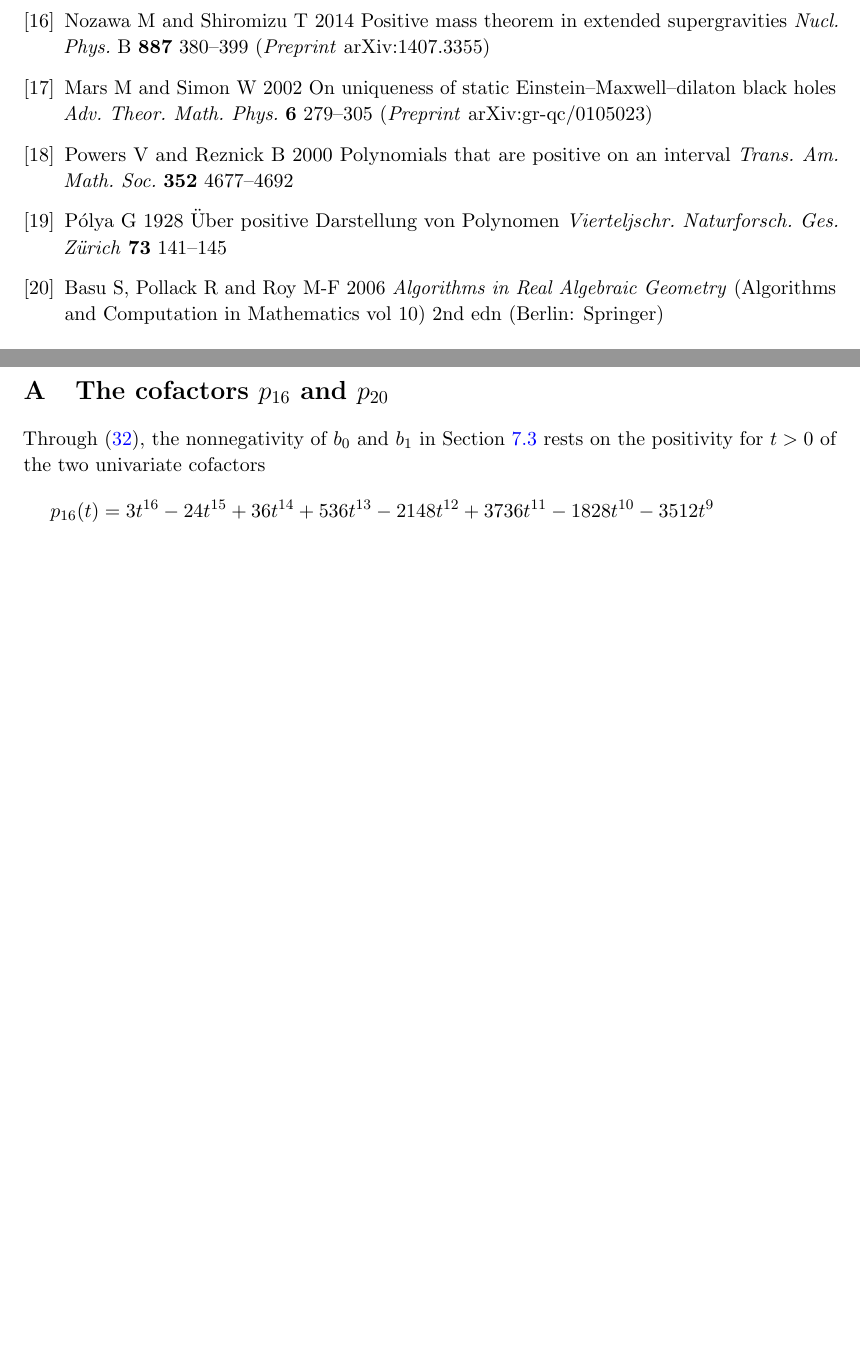
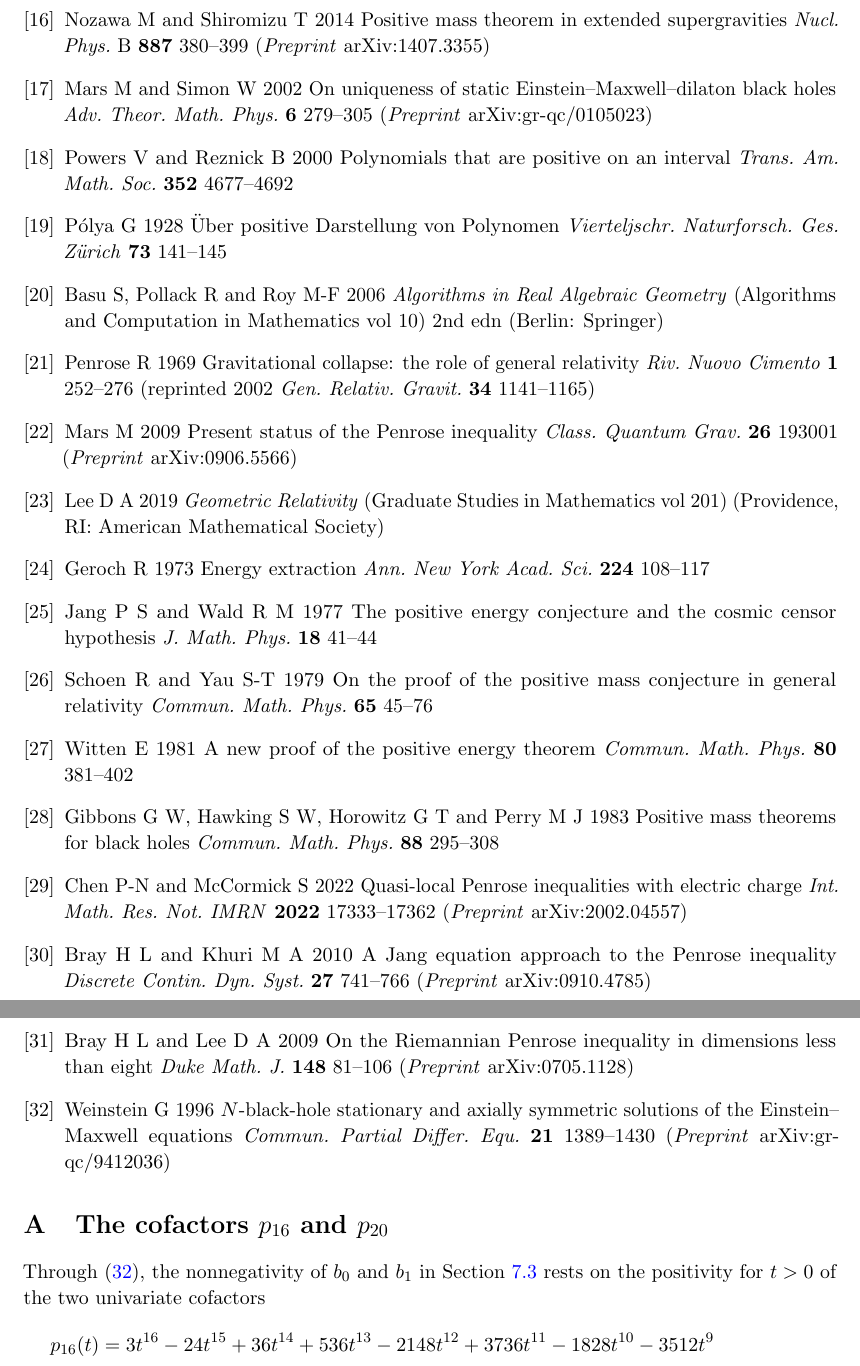
Before and after one commit to YehudaItkin/spherical-emd-penrose, a LaTeX paper (spherical_emd_penrose.tex): two parts of pages 14 and 15 of 15 before the commit and two parts of pages 15 and 16 of 16 after it, joined at a grey line, cut so that both start at the same text, the shorter picture padded with empty space. Compiled offline with pdfLaTeX.

Commit message:
Retitle to 'Proof of the EMD Penrose inequality in spherical symmetry at alpha=1'; sync paper (added related-work + 12 refs, style polish)
Co-Authored-By: Claude Opus 4.8 (1M context) <noreply@anthropic.com>

```diff
--- a/spherical_emd_penrose.tex
+++ b/spherical_emd_penrose.tex
@@ -26,7 +26,7 @@
 \newcommand{\eps}{\varepsilon}
 \DeclareMathOperator{\Ric}{Ric}
 
-\title{The spherically symmetric Einstein--Maxwell--dilaton\\ Penrose inequality at $\alpha=1$}
+\title{Proof of the Einstein--Maxwell--dilaton Penrose inequality\\ in spherical symmetry at $\alpha=1$}
 \author{Igor Itkin\\[2pt] Independent researcher\\ \texttt{ig.itkin@gmail.com}}
 \date{\today}
 
@@ -683,6 +698,30 @@ together with the polynomials $B_9,M_9$ and the Handelman certificate for $M_9$)
   Ges. Z\"urich} \textbf{73} 141--145
 \bibitem{BasuPollackRoy} Basu S, Pollack R and Roy M-F 2006 \emph{Algorithms in Real Algebraic Geometry}
   (Algorithms and Computation in Mathematics vol 10) 2nd edn (Berlin: Springer)
+\bibitem{Penrose69} Penrose R 1969 Gravitational collapse: the role of general relativity
+  \emph{Riv. Nuovo Cimento} \textbf{1} 252--276 (reprinted 2002 \emph{Gen. Relativ. Gravit.} \textbf{34} 1141--1165)
+\bibitem{Mars} Mars M 2009 Present status of the Penrose inequality \emph{Class. Quantum Grav.} \textbf{26}
+  193001 (\emph{Preprint} arXiv:0906.5566)
+\bibitem{LeeBook} Lee D A 2019 \emph{Geometric Relativity} (Graduate Studies in Mathematics vol 201)
+  (Providence, RI: American Mathematical Society)
+\bibitem{Geroch} Geroch R 1973 Energy extraction \emph{Ann. New York Acad. Sci.} \textbf{224} 108--117
+\bibitem{JangWald} Jang P S and Wald R M 1977 The positive energy conjecture and the cosmic censor hypothesis
+  \emph{J. Math. Phys.} \textbf{18} 41--44
+\bibitem{SchoenYau} Schoen R and Yau S-T 1979 On the proof of the positive mass conjecture in general
+  relativity \emph{Commun. Math. Phys.} \textbf{65} 45--76
+\bibitem{Witten} Witten E 1981 A new proof of the positive energy theorem \emph{Commun. Math. Phys.}
+  \textbf{80} 381--402
+\bibitem{GHHP} Gibbons G W, Hawking S W, Horowitz G T and Perry M J 1983 Positive mass theorems for black
+  holes \emph{Commun. Math. Phys.} \textbf{88} 295--308
+\bibitem{ChenMcCormick} Chen P-N and McCormick S 2022 Quasi-local Penrose inequalities with electric charge
+  \emph{Int. Math. Res. Not. IMRN} \textbf{2022} 17333--17362 (\emph{Preprint} arXiv:2002.04557)
+\bibitem{BrayKhuri} Bray H L and Khuri M A 2010 A Jang equation approach to the Penrose inequality
+  \emph{Discrete Contin. Dyn. Syst.} \textbf{27} 741--766 (\emph{Preprint} arXiv:0910.4785)
+\bibitem{BrayLee} Bray H L and Lee D A 2009 On the Riemannian Penrose inequality in dimensions less than eight
+  \emph{Duke Math. J.} \textbf{148} 81--106 (\emph{Preprint} arXiv:0705.1128)
+\bibitem{Weinstein} Weinstein G 1996 $N$-black-hole stationary and axially symmetric solutions of the
+  Einstein--Maxwell equations \emph{Commun. Partial Differ. Equ.} \textbf{21} 1389--1430
+  (\emph{Preprint} arXiv:gr-qc/9412036)
 \end{thebibliography}
 
 \appendix
```
Also changed, not shown: README.md, spherical_emd_penrose.pdf, supplementary/README.txt, spherical_emd_penrose.tex (25 more changed lines), 1 other file.
